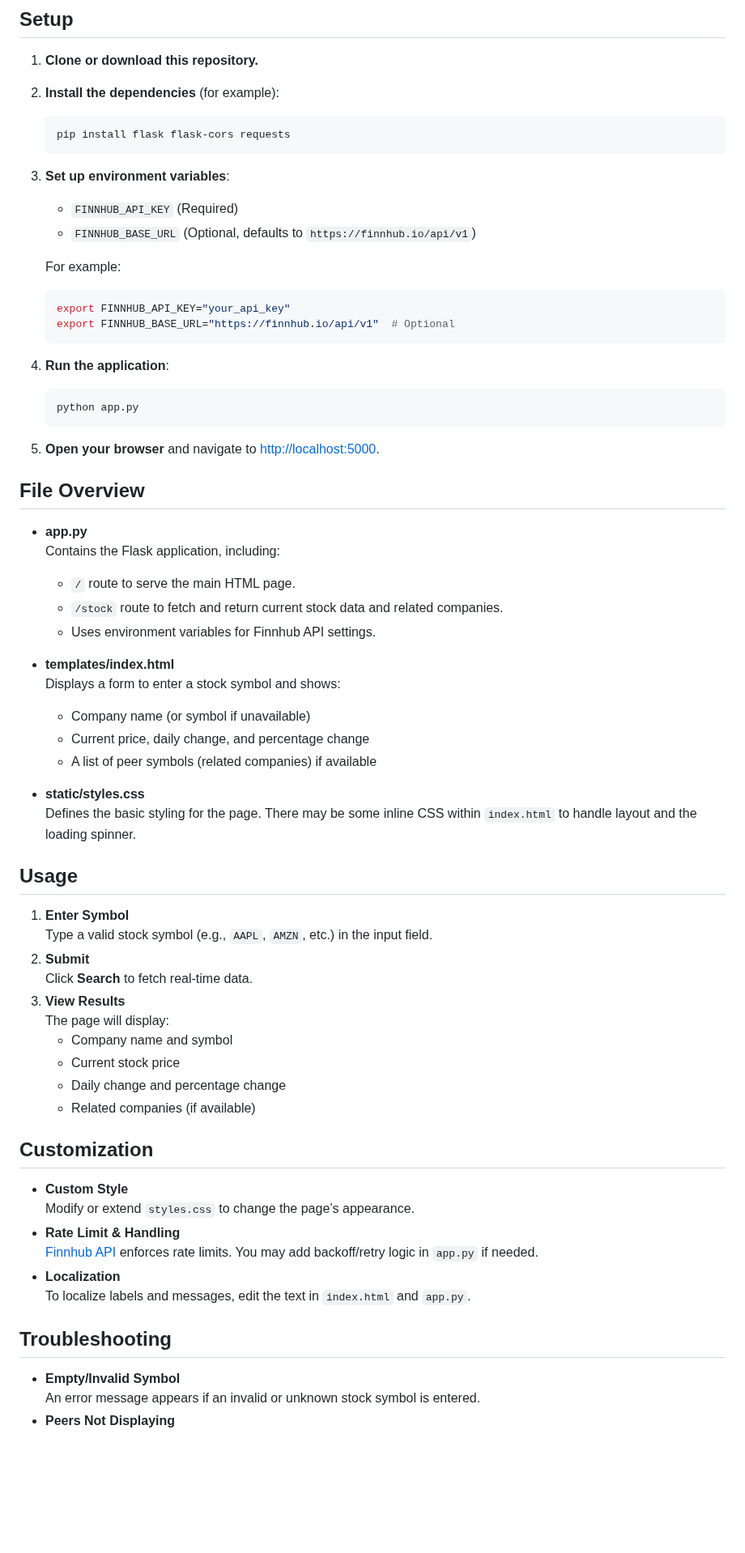
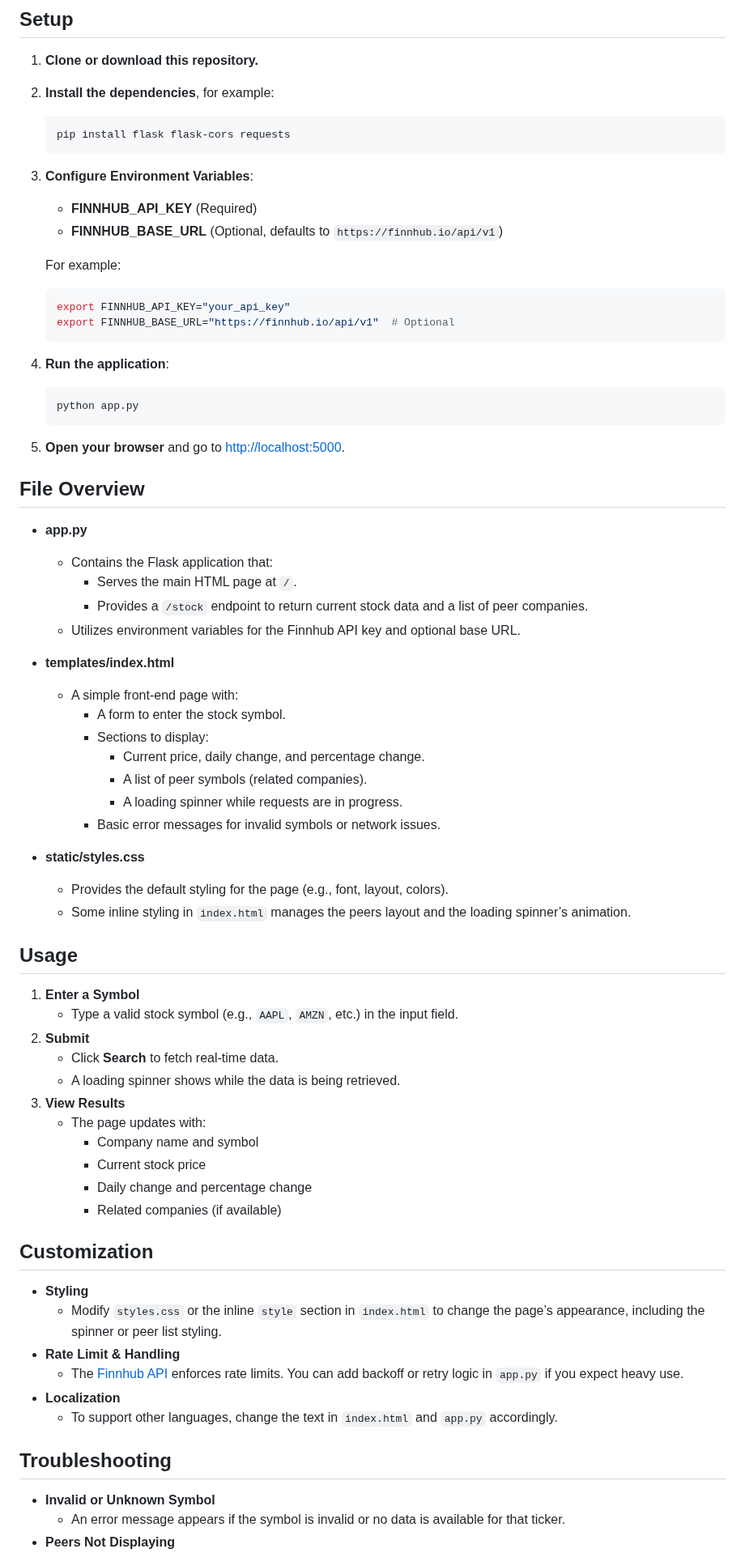
Before and after one commit to ABO896/stock-checker, a Markdown page: README.md, the part around one of its changes. Shown at 81% size. Rendered like a GitHub page; blank space fills up the shorter version.

````diff
--- a/README.md
+++ b/README.md
@@ -20,13 +22,13 @@ This application allows you to enter a stock symbol and retrieve the current sto
 ## Setup
 
 1. **Clone or download this repository.**
-2. **Install the dependencies** (for example):
+2. **Install the dependencies**, for example:
    ```bash
    pip install flask flask-cors requests
    ```
-3. **Set up environment variables**:
-   - `FINNHUB_API_KEY` (Required)
-   - `FINNHUB_BASE_URL` (Optional, defaults to `https://finnhub.io/api/v1`)
+3. **Configure Environment Variables**:
+   - **FINNHUB_API_KEY** (Required)
+   - **FINNHUB_BASE_URL** (Optional, defaults to `https://finnhub.io/api/v1`)
 
    For example:
    ```bash
@@ -37,49 +39,54 @@ This application allows you to enter a stock symbol and retrieve the current sto
    ```bash
    python app.py
    ```
-5. **Open your browser** and navigate to [http://localhost:5000](http://localhost:5000).
+5. **Open your browser** and go to [http://localhost:5000](http://localhost:5000).
 
 ## File Overview
 
 - **app.py**
-  Contains the Flask application, including:
-  - `/` route to serve the main HTML page.
-  - `/stock` route to fetch and return current stock data and related companies.
-  - Uses environment variables for Finnhub API settings.
+  - Contains the Flask application that:
+    - Serves the main HTML page at `/`.
+    - Provides a `/stock` endpoint to return current stock data and a list of peer companies.
+  - Utilizes environment variables for the Finnhub API key and optional base URL.
 
 - **templates/index.html**
-  Displays a form to enter a stock symbol and shows:
-  - Company name (or symbol if unavailable)
-  - Current price, daily change, and percentage change
-  - A list of peer symbols (related companies) if available
+  - A simple front-end page with:
+    - A form to enter the stock symbol.
+    - Sections to display:
+      - Current price, daily change, and percentage change.
+      - A list of peer symbols (related companies).
+      - A loading spinner while requests are in progress.
+    - Basic error messages for invalid symbols or network issues.
 
 - **static/styles.css**
-  Defines the basic styling for the page. There may be some inline CSS within `index.html` to handle layout and the loading spinner.
+  - Provides the default styling for the page (e.g., font, layout, colors).
+  - Some inline styling in `index.html` manages the peers layout and the loading spinner’s animation.
 
 ## Usage
 
-1. **Enter Symbol**
-   Type a valid stock symbol (e.g., `AAPL`, `AMZN`, etc.) in the input field.
+1. **Enter a Symbol**
+   - Type a valid stock symbol (e.g., `AAPL`, `AMZN`, etc.) in the input field.
 2. **Submit**
-   Click **Search** to fetch real-time data.
+   - Click **Search** to fetch real-time data.
+   - A loading spinner shows while the data is being retrieved.
 3. **View Results**
-   The page will display:
-   - Company name and symbol
-   - Current stock price
-   - Daily change and percentage change
-   - Related companies (if available)
+   - The page updates with:
+     - Company name and symbol
+     - Current stock price
+     - Daily change and percentage change
+     - Related companies (if available)
 
 ## Customization
 
-- **Custom Style**
-  Modify or extend `styles.css` to change the page’s appearance.
+- **Styling**
+  - Modify `styles.css` or the inline `style` section in `index.html` to change the page’s appearance, including the spinner or peer list styling.
 - **Rate Limit & Handling**
-  [Finnhub API](https://finnhub.io/) enforces rate limits. You may add backoff/retry logic in `app.py` if needed.
+  - The [Finnhub API](https://finnhub.io/) enforces rate limits. You can add backoff or retry logic in `app.py` if you expect heavy use.
 - **Localization**
-  To localize labels and messages, edit the text in `index.html` and `app.py`.
+  - To support other languages, change the text in `index.html` and `app.py` accordingly.
 
 ## Troubleshooting
 
-- **Empty/Invalid Symbol**
-  An error message appears if an invalid or unknown stock symbol is entered.
+- **Invalid or Unknown Symbol**
+  - An error message appears if the symbol is invalid or no data is available for that ticker.
 - **Peers Not Displaying**
````
Also changed, not shown: other parts of README.md (+10 -7 lines).
